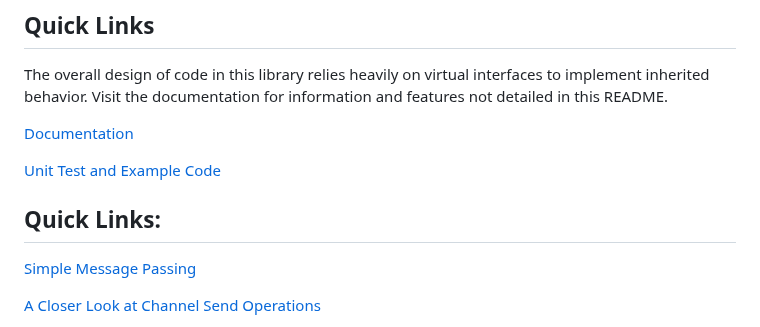
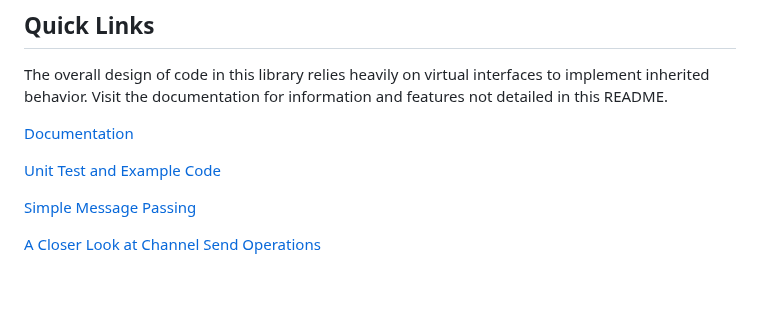
Before and after one commit to durandaltheta/sthread, a Markdown page: README.md, the part around the change. Rendered like a GitHub page; blank space fills up the shorter version.

Commit message:
cleanup readme links

```diff
--- a/README.md
+++ b/README.md
@@ -7,7 +7,6 @@ The overall design of code in this library relies heavily on virtual interfaces
 
 [Unit Test and Example Code](tst/)
 
-## Quick Links:
 [Simple Message Passing](#simple-message-passing)
 
 [A Closer Look at Channel Send Operations](#a-closer-look-at-channel-send-operations)
```
